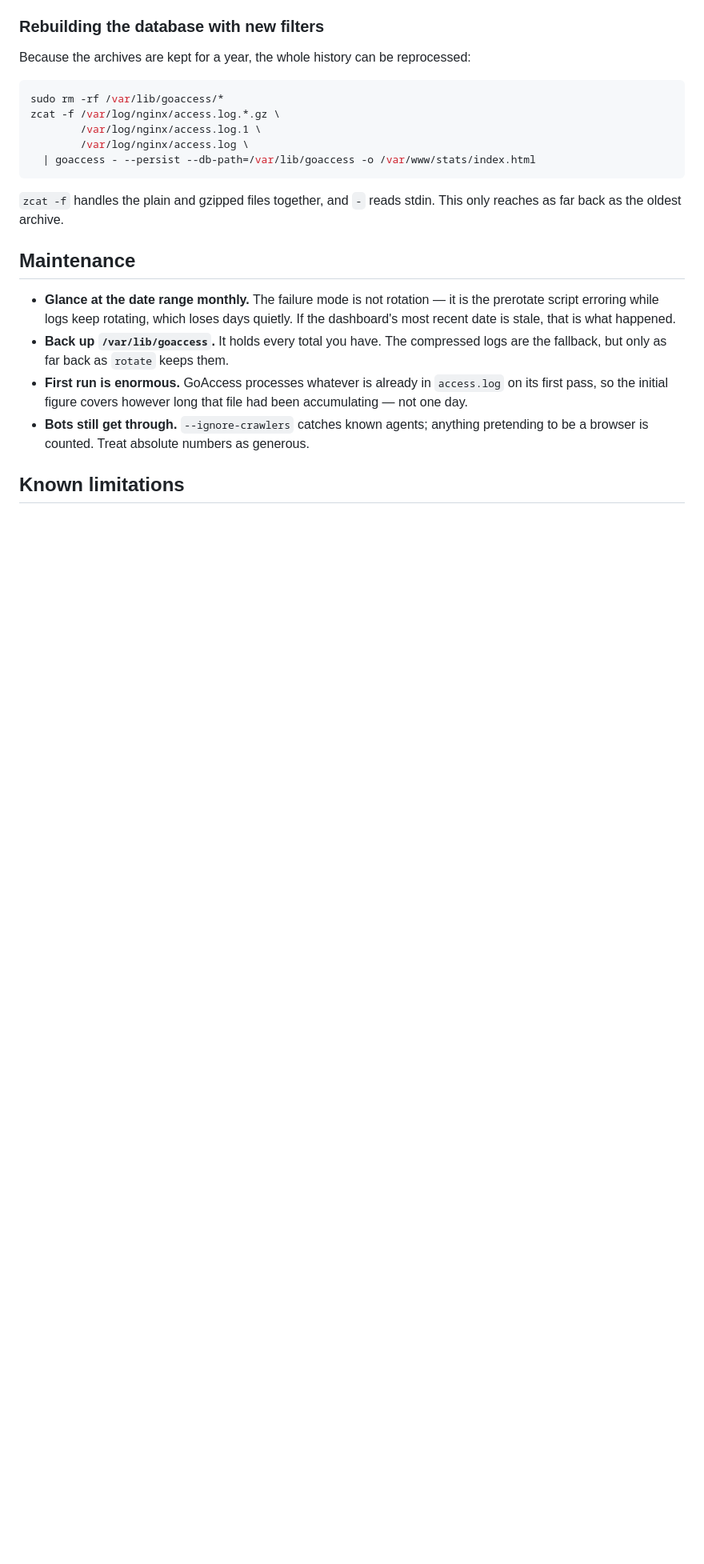
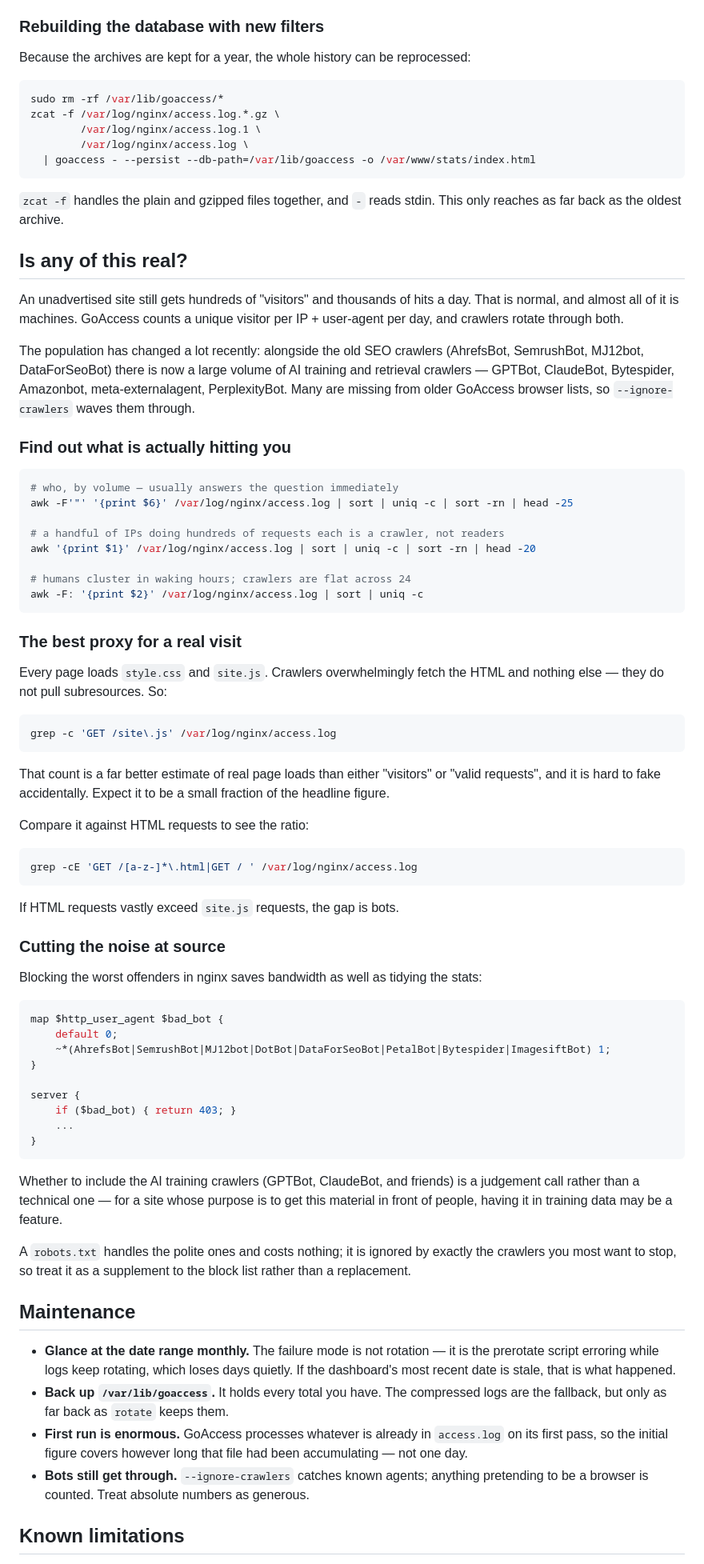
Before and after one commit to dwks/safetyapprentice, a Markdown page: docs/analytics.md, the part around the change. Shown at 80% size. Rendered like a GitHub page; blank space fills up the shorter version.

Commit message:
Fix dangling NOTICE.md link; document how to spot real traffic
NOTICE.md was removed, so its essentials — licence scope, the quoted-material
and project-name carve-outs, and third-party asset credits — are folded into
the README's License section and the link dropped.

Also adds an analytics section on telling real visitors from crawlers: the
shell one-liners to see what is actually hitting the server, why counting
requests for site.js is a far better proxy for a human page load than either
"visitors" or "valid requests", and an nginx block list for the worst SEO
crawlers.

Co-Authored-By: Claude Opus 5 (1M context) <noreply@anthropic.com>

````diff
--- a/docs/analytics.md
+++ b/docs/analytics.md
@@ -190,6 +190,78 @@ zcat -f /var/log/nginx/access.log.*.gz \
 `zcat -f` handles the plain and gzipped files together, and `-` reads stdin.
 This only reaches as far back as the oldest archive.
 
+## Is any of this real?
+
+An unadvertised site still gets hundreds of "visitors" and thousands of hits a
+day. That is normal, and almost all of it is machines. GoAccess counts a unique
+visitor per IP + user-agent per day, and crawlers rotate through both.
+
+The population has changed a lot recently: alongside the old SEO crawlers
+(AhrefsBot, SemrushBot, MJ12bot, DataForSeoBot) there is now a large volume of
+AI training and retrieval crawlers — GPTBot, ClaudeBot, Bytespider,
+Amazonbot, meta-externalagent, PerplexityBot. Many are missing from older
+GoAccess browser lists, so `--ignore-crawlers` waves them through.
+
+### Find out what is actually hitting you
+
+```sh
+# who, by volume — usually answers the question immediately
+awk -F'"' '{print $6}' /var/log/nginx/access.log | sort | uniq -c | sort -rn | head -25
+
+# a handful of IPs doing hundreds of requests each is a crawler, not readers
+awk '{print $1}' /var/log/nginx/access.log | sort | uniq -c | sort -rn | head -20
+
+# humans cluster in waking hours; crawlers are flat across 24
+awk -F: '{print $2}' /var/log/nginx/access.log | sort | uniq -c
+```
+
+### The best proxy for a real visit
+
+Every page loads `style.css` and `site.js`. Crawlers overwhelmingly fetch the
+HTML and nothing else — they do not pull subresources. So:
+
+```sh
+grep -c 'GET /site\.js' /var/log/nginx/access.log
+```
+
+That count is a far better estimate of real page loads than either "visitors"
+or "valid requests", and it is hard to fake accidentally. Expect it to be a
+small fraction of the headline figure.
+
+Compare it against HTML requests to see the ratio:
+
+```sh
+grep -cE 'GET /[a-z-]*\.html|GET / ' /var/log/nginx/access.log
+```
+
+If HTML requests vastly exceed `site.js` requests, the gap is bots.
+
+### Cutting the noise at source
+
+Blocking the worst offenders in nginx saves bandwidth as well as tidying the
+stats:
+
+```nginx
+map $http_user_agent $bad_bot {
+    default 0;
+    ~*(AhrefsBot|SemrushBot|MJ12bot|DotBot|DataForSeoBot|PetalBot|Bytespider|ImagesiftBot) 1;
+}
+
+server {
+    if ($bad_bot) { return 403; }
+    ...
+}
+```
+
+Whether to include the AI training crawlers (GPTBot, ClaudeBot, and friends) is
+a judgement call rather than a technical one — for a site whose purpose is to
+get this material in front of people, having it in training data may be a
+feature.
+
+A `robots.txt` handles the polite ones and costs nothing; it is ignored by
+exactly the crawlers you most want to stop, so treat it as a supplement to the
+block list rather than a replacement.
+
 ## Maintenance
 
 - **Glance at the date range monthly.** The failure mode is not rotation — it is
````
Also changed, not shown: README.md (+8 -3 lines).
